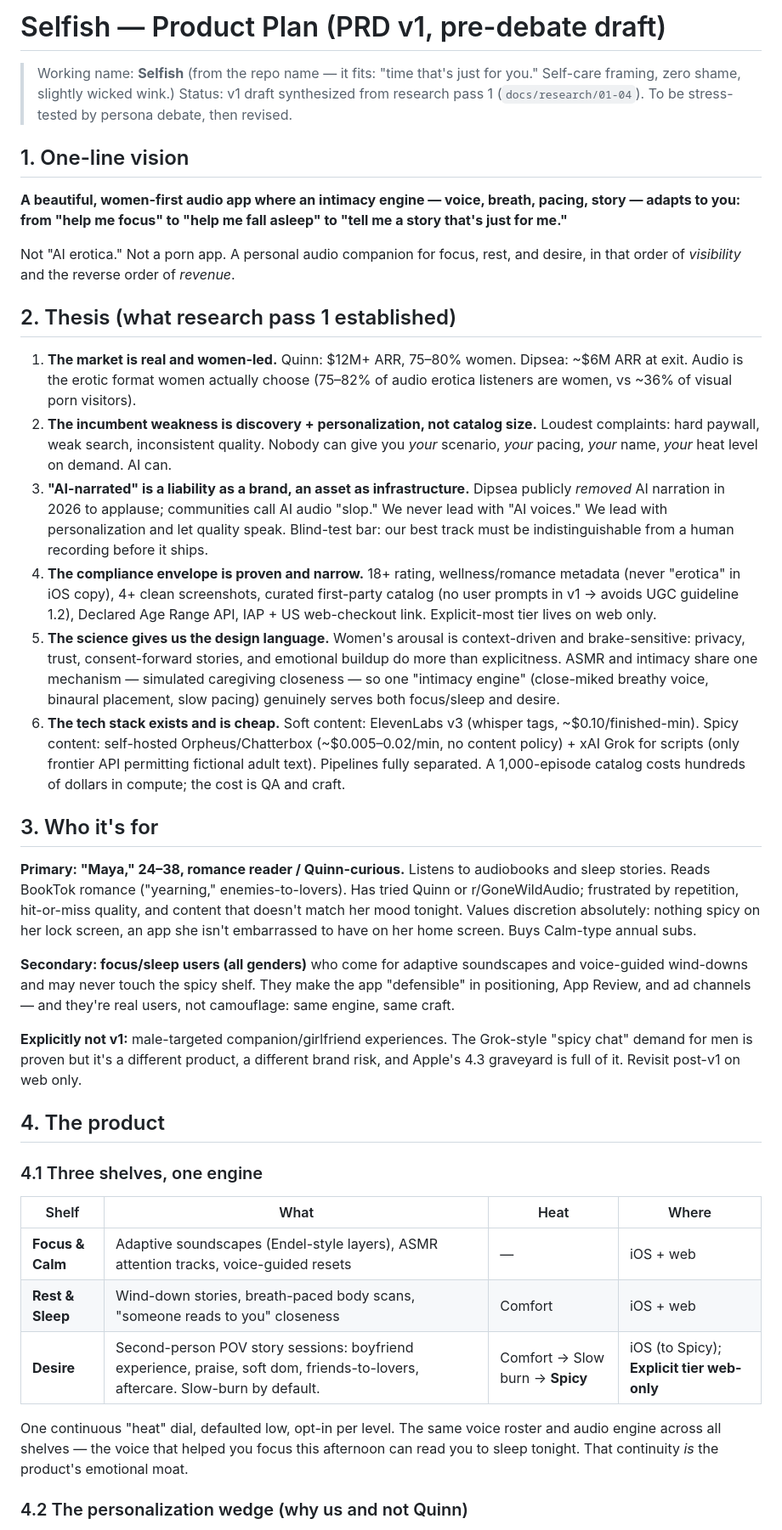
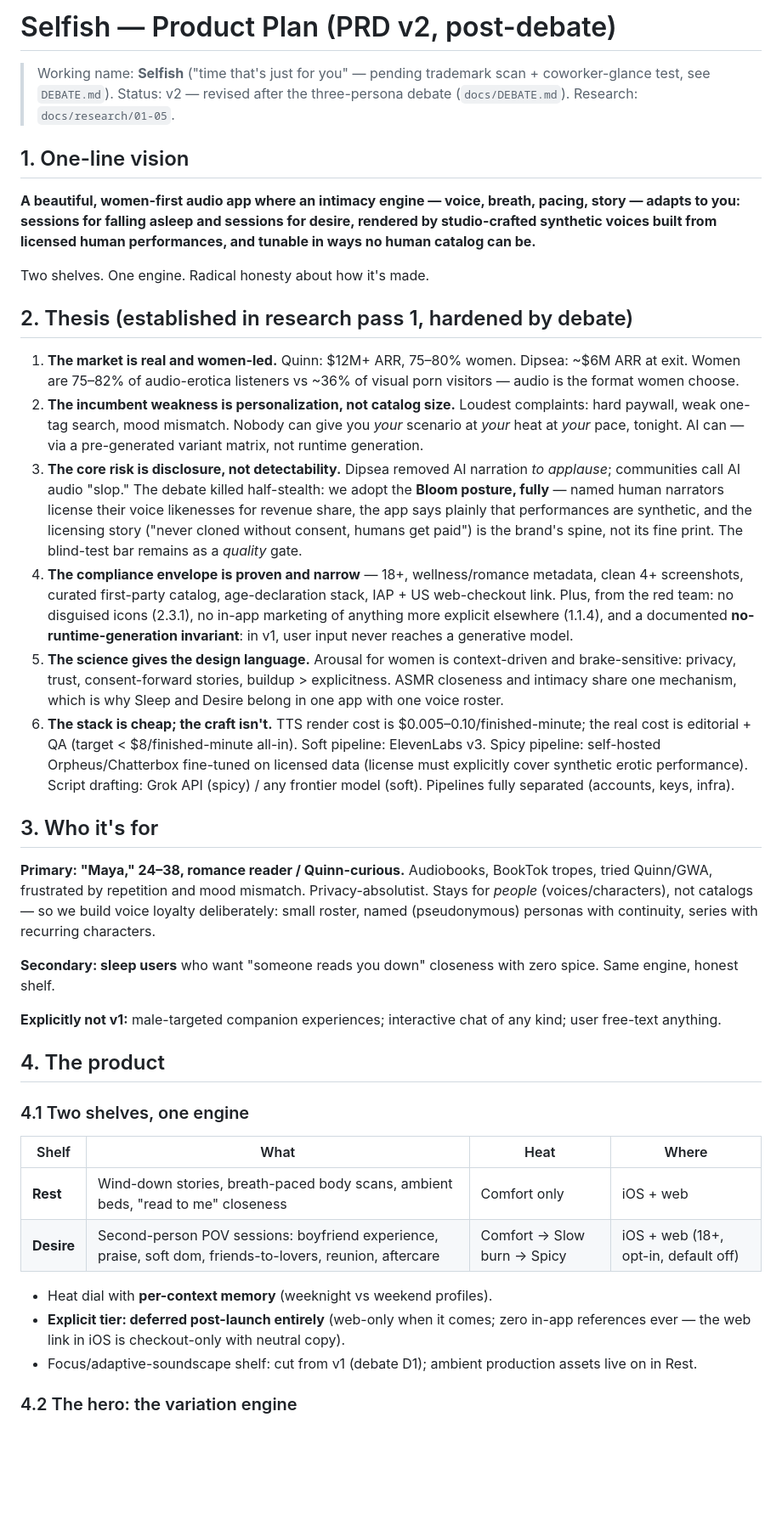
Before and after one commit to Tarzelf/selfish, a Markdown page: docs/PLAN.md, the part around one of its changes. Shown at 85% size. GitHub-like rendering; blank space fills up the shorter version.

```diff
--- a/docs/PLAN.md
+++ b/docs/PLAN.md
@@ -1,43 +1,43 @@
-# Selfish — Product Plan (PRD v1, pre-debate draft)
+# Selfish — Product Plan (PRD v2, post-debate)
 
-> Working name: **Selfish** (from the repo name — it fits: "time that's just for you." Self-care framing, zero shame, slightly wicked wink.)
-> Status: v1 draft synthesized from research pass 1 (`docs/research/01-04`). To be stress-tested by persona debate, then revised.
+> Working name: **Selfish** ("time that's just for you" — pending trademark scan + coworker-glance test, see `DEBATE.md`).
+> Status: v2 — revised after the three-persona debate (`docs/DEBATE.md`). Research: `docs/research/01-05`.
 
 ## 1. One-line vision
 
-**A beautiful, women-first audio app where an intimacy engine — voice, breath, pacing, story — adapts to you: from "help me focus" to "help me fall asleep" to "tell me a story that's just for me."**
+**A beautiful, women-first audio app where an intimacy engine — voice, breath, pacing, story — adapts to you: sessions for falling asleep and sessions for desire, rendered by studio-crafted synthetic voices built from licensed human performances, and tunable in ways no human catalog can be.**
 
-Not "AI erotica." Not a porn app. A personal audio companion for focus, rest, and desire, in that order of *visibility* and the reverse order of *revenue*.
+Two shelves. One engine. Radical honesty about how it's made.
 
-## 2. Thesis (what research pass 1 established)
+## 2. Thesis (established in research pass 1, hardened by debate)
 
-1. **The market is real and women-led.** Quinn: $12M+ ARR, 75–80% women. Dipsea: ~$6M ARR at exit. Audio is the erotic format women actually choose (75–82% of audio erotica listeners are women, vs ~36% of visual porn visitors).
-2. **The incumbent weakness is discovery + personalization, not catalog size.** Loudest complaints: hard paywall, weak search, inconsistent quality. Nobody can give you *your* scenario, *your* pacing, *your* name, *your* heat level on demand. AI can.
-3. **"AI-narrated" is a liability as a brand, an asset as infrastructure.** Dipsea publicly *removed* AI narration in 2026 to applause; communities call AI audio "slop." We never lead with "AI voices." We lead with personalization and let quality speak. Blind-test bar: our best track must be indistinguishable from a human recording before it ships.
-4. **The compliance envelope is proven and narrow.** 18+ rating, wellness/romance metadata (never "erotica" in iOS copy), 4+ clean screenshots, curated first-party catalog (no user prompts in v1 → avoids UGC guideline 1.2), Declared Age Range API, IAP + US web-checkout link. Explicit-most tier lives on web only.
-5. **The science gives us the design language.** Women's arousal is context-driven and brake-sensitive: privacy, trust, consent-forward stories, and emotional buildup do more than explicitness. ASMR and intimacy share one mechanism — simulated caregiving closeness — so one "intimacy engine" (close-miked breathy voice, binaural placement, slow pacing) genuinely serves both focus/sleep and desire.
-6. **The tech stack exists and is cheap.** Soft content: ElevenLabs v3 (whisper tags, ~$0.10/finished-min). Spicy content: self-hosted Orpheus/Chatterbox (~$0.005–0.02/min, no content policy) + xAI Grok for scripts (only frontier API permitting fictional adult text). Pipelines fully separated. A 1,000-episode catalog costs hundreds of dollars in compute; the cost is QA and craft.
+1. **The market is real and women-led.** Quinn: $12M+ ARR, 75–80% women. Dipsea: ~$6M ARR at exit. Women are 75–82% of audio-erotica listeners vs ~36% of visual porn visitors — audio is the format women choose.
+2. **The incumbent weakness is personalization, not catalog size.** Loudest complaints: hard paywall, weak one-tag search, mood mismatch. Nobody can give you *your* scenario at *your* heat at *your* pace, tonight. AI can — via a pre-generated variant matrix, not runtime generation.
+3. **The core risk is disclosure, not detectability.** Dipsea removed AI narration *to applause*; communities call AI audio "slop." The debate killed half-stealth: we adopt the **Bloom posture, fully** — named human narrators license their voice likenesses for revenue share, the app says plainly that performances are synthetic, and the licensing story ("never cloned without consent, humans get paid") is the brand's spine, not its fine print. The blind-test bar remains as a *quality* gate.
+4. **The compliance envelope is proven and narrow** — 18+, wellness/romance metadata, clean 4+ screenshots, curated first-party catalog, age-declaration stack, IAP + US web-checkout link. Plus, from the red team: no disguised icons (2.3.1), no in-app marketing of anything more explicit elsewhere (1.1.4), and a documented **no-runtime-generation invariant**: in v1, user input never reaches a generative model.
+5. **The science gives the design language.** Arousal for women is context-driven and brake-sensitive: privacy, trust, consent-forward stories, buildup > explicitness. ASMR closeness and intimacy share one mechanism, which is why Sleep and Desire belong in one app with one voice roster.
+6. **The stack is cheap; the craft isn't.** TTS render cost is $0.005–0.10/finished-minute; the real cost is editorial + QA (target < $8/finished-minute all-in). Soft pipeline: ElevenLabs v3. Spicy pipeline: self-hosted Orpheus/Chatterbox fine-tuned on licensed data (license must explicitly cover synthetic erotic performance). Script drafting: Grok API (spicy) / any frontier model (soft). Pipelines fully separated (accounts, keys, infra).
 
 ## 3. Who it's for
 
-**Primary: "Maya," 24–38, romance reader / Quinn-curious.**
-Listens to audiobooks and sleep stories. Reads BookTok romance ("yearning," enemies-to-lovers). Has tried Quinn or r/GoneWildAudio; frustrated by repetition, hit-or-miss quality, and content that doesn't match her mood tonight. Values discretion absolutely: nothing spicy on her lock screen, an app she isn't embarrassed to have on her home screen. Buys Calm-type annual subs.
+**Primary: "Maya," 24–38, romance reader / Quinn-curious.** Audiobooks, BookTok tropes, tried Quinn/GWA, frustrated by repetition and mood mismatch. Privacy-absolutist. Stays for *people* (voices/characters), not catalogs — so we build voice loyalty deliberately: small roster, named (pseudonymous) personas with continuity, series with recurring characters.
 
-**Secondary: focus/sleep users (all genders)** who come for adaptive soundscapes and voice-guided wind-downs and may never touch the spicy shelf. They make the app "defensible" in positioning, App Review, and ad channels — and they're real users, not camouflage: same engine, same craft.
+**Secondary: sleep users** who want "someone reads you down" closeness with zero spice. Same engine, honest shelf.
 
-**Explicitly not v1:** male-targeted companion/girlfriend experiences. The Grok-style "spicy chat" demand for men is proven but it's a different product, a different brand risk, and Apple's 4.3 graveyard is full of it. Revisit post-v1 on web only.
+**Explicitly not v1:** male-targeted companion experiences; interactive chat of any kind; user free-text anything.
 
 ## 4. The product
 
-### 4.1 Three shelves, one engine
+### 4.1 Two shelves, one engine
 
 | Shelf | What | Heat | Where |
 |---|---|---|---|
-| **Focus & Calm** | Adaptive soundscapes (Endel-style layers), ASMR attention tracks, voice-guided resets | — | iOS + web |
-| **Rest & Sleep** | Wind-down stories, breath-paced body scans, "someone reads to you" closeness | Comfort | iOS + web |
-| **Desire** | Second-person POV story sessions: boyfriend experience, praise, soft dom, friends-to-lovers, aftercare. Slow-burn by default. | Comfort → Slow burn → **Spicy** | iOS (to Spicy); **Explicit tier web-only** |
+| **Rest** | Wind-down stories, breath-paced body scans, ambient beds, "read to me" closeness | Comfort only | iOS + web |
+| **Desire** | Second-person POV sessions: boyfriend experience, praise, soft dom, friends-to-lovers, reunion, aftercare | Comfort → Slow burn → Spicy | iOS + web (18+, opt-in, default off) |
 
-One continuous "heat" dial, defaulted low, opt-in per level. The same voice roster and audio engine across all shelves — the voice that helped you focus this afternoon can read you to sleep tonight. That continuity *is* the product's emotional moat.
+- Heat dial with **per-context memory** (weeknight vs weekend profiles).
+- **Explicit tier: deferred post-launch entirely** (web-only when it comes; zero in-app references ever — the web link in iOS is checkout-only with neutral copy).
+- Focus/adaptive-soundscape shelf: cut from v1 (debate D1); ambient production assets live on in Rest.
 
-### 4.2 The personalization wedge (why us and not Quinn)
+### 4.2 The hero: the variation engine
 
```
Also changed, not shown: other parts of docs/PLAN.md (+65 -57 lines), docs/DEBATE.md (added, +51 -0 lines).
